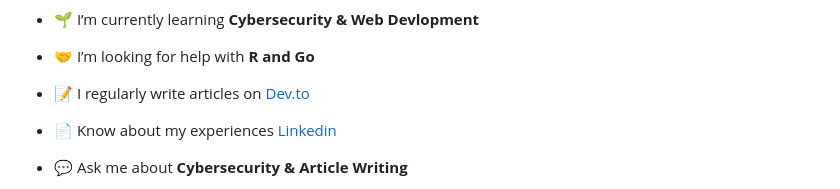
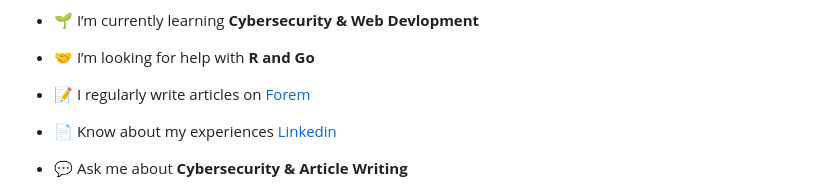
Before and after one commit to Srijan-XI/Srijan-XI, a Markdown page: README.md, the part around the change. Drawn GitHub-style.

Commit message:
Update article writing platform link in README

```diff
--- a/README.md
+++ b/README.md
@@ -12,7 +12,7 @@
 
 - 🤝 I’m looking for help with **R and Go**
 
-- 📝 I regularly write articles on [Dev.to](https://dev.to/srijan-xi)
+- 📝 I regularly write articles on [Forem](https://forem.com/srijan-xi)
 
 - 📄 Know about my experiences [Linkedin](https://www.linkedin.com/in/srijan-xi/)
 
```
